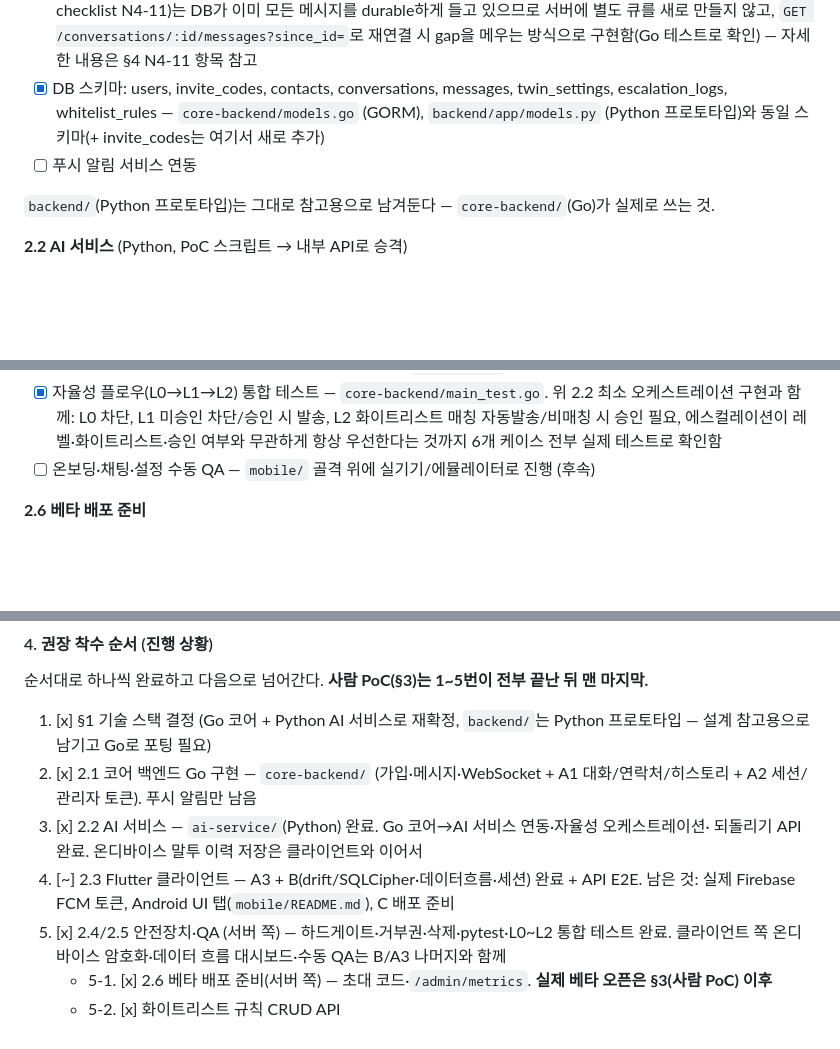
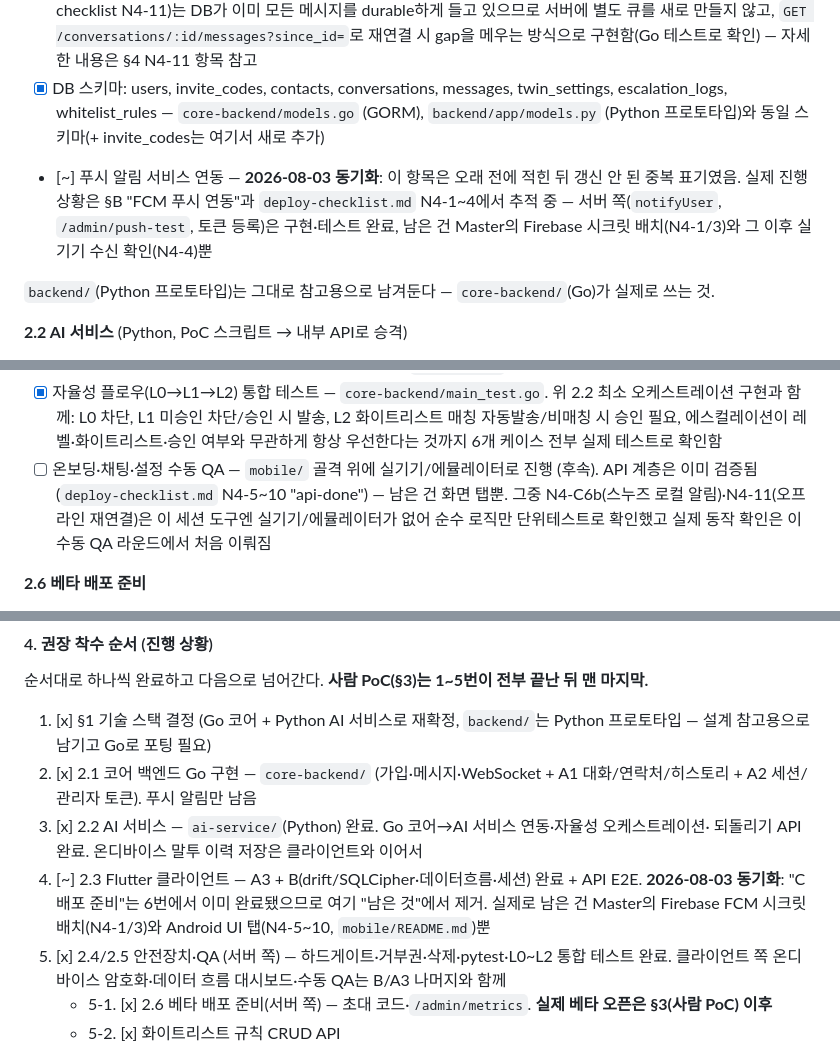
Before and after one commit to o0kuma/hikikomori, a Markdown page: docs/roadmap.md, 3 parts joined by grey strips. Drawn GitHub-style; blank space fills up the shorter version.

Commit message:
docs(N4-15): roadmap [~]/[ ] 상태를 실제 코드 상태와 동기화
deploy-checklist.md N4-15 작업. 낡거나 모순된 기록 몇 개를 발견해 정정:
- §2.1 "푸시 알림 서비스 연동" [ ] — FCM 작업이 이미 §B/N4-1~4에서 상세 추적
  중인데 남아있던 중복 표기였음. 교차참조로 정리하고 [~]로 변경(서버 쪽은
  완료, 남은 건 Master의 Firebase 시크릿 배치·실기기 수신 확인뿐)
- §4 "앞으로의 개발 계획" 4번 — "남은 것"에 이미 완료된 "C 배포 준비"가
  그대로 남아있어서 제거
- §2.3 온보딩 뼈대 [~] — 관계 티어 선택 스텝(2.7-B)이 이미 추가된 걸 반영
- §2.5 "수동 QA" [ ] — N4-5~10(api-done, 화면 탭만 남음)과 N4-C6b/N4-11
  (이 세션엔 실기기가 없어 순수 로직만 검증됨)로 교차참조 추가

실제로 아직 Master 액션이나 Q9 확정을 기다리는 [~]/[ ] 항목(FCM 푸시,
멀티디바이스 동기화, 데이터 프라이버시, L2 카피/수신트리거)은 그대로
유지 — 진행 안 된 걸 완료로 바꾸지 않음.

Co-Authored-By: Claude Sonnet 5 <noreply@anthropic.com>
Claude-Session: https://claude.ai/code/session_014YSB5PqF38raTxP5ABgr9m

```diff
--- a/docs/roadmap.md
+++ b/docs/roadmap.md
@@ -42,7 +42,10 @@
 - [x] DB 스키마: users, invite_codes, contacts, conversations, messages, twin_settings,
   escalation_logs, whitelist_rules — `core-backend/models.go` (GORM), `backend/app/models.py`
   (Python 프로토타입)와 동일 스키마(+ invite_codes는 여기서 새로 추가)
-- [ ] 푸시 알림 서비스 연동
+- [~] 푸시 알림 서비스 연동 — **2026-08-03 동기화**: 이 항목은 오래 전에 적힌 뒤 갱신 안 된
+  중복 표기였음. 실제 진행 상황은 §B "FCM 푸시 연동"과 `deploy-checklist.md` N4-1~4에서 추적
+  중 — 서버 쪽(`notifyUser`, `/admin/push-test`, 토큰 등록)은 구현·테스트 완료, 남은 건 Master의
+  Firebase 시크릿 배치(N4-1/3)와 그 이후 실기기 수신 확인(N4-4)뿐
 
 `backend/`(Python 프로토타입)는 그대로 참고용으로 남겨둔다 — `core-backend/`(Go)가 실제로 쓰는 것.
 
@@ -112,7 +116,10 @@
   구현과 함께: L0 차단, L1 미승인 차단/승인 시 발송, L2 화이트리스트 매칭 자동발송/비매칭 시 승인
   필요, 에스컬레이션이 레벨·화이트리스트·승인 여부와 무관하게 항상 우선한다는 것까지 6개 케이스
   전부 실제 테스트로 확인함
-- [ ] 온보딩·채팅·설정 수동 QA — `mobile/` 골격 위에 실기기/에뮬레이터로 진행 (후속)
+- [ ] 온보딩·채팅·설정 수동 QA — `mobile/` 골격 위에 실기기/에뮬레이터로 진행 (후속). API 계층은
+  이미 검증됨(`deploy-checklist.md` N4-5~10 "api-done") — 남은 건 화면 탭뿐. 그중 N4-C6b(스누즈
+  로컬 알림)·N4-11(오프라인 재연결)은 이 세션 도구엔 실기기/에뮬레이터가 없어 순수 로직만
+  단위테스트로 확인했고 실제 동작 확인은 이 수동 QA 라운드에서 처음 이뤄짐
 
 **2.6 베타 배포 준비**
 - [x] 초대 기반 베타 가입 플로우 — **발견**: 기존 가입은 "아무 문자열이나 처음 쓰면 통과"라
@@ -302,7 +309,9 @@ PoC 데이터 없이 기본값을 추측해 채우지 않는다.
 3. [x] 2.2 AI 서비스 — `ai-service/`(Python) 완료. Go 코어→AI 서비스 연동·자율성 오케스트레이션·
    되돌리기 API 완료. 온디바이스 말투 이력 저장은 클라이언트와 이어서
 4. [~] 2.3 Flutter 클라이언트 — A3 + B(drift/SQLCipher·데이터흐름·세션) 완료 + API E2E.
-   남은 것: 실제 Firebase FCM 토큰, Android UI 탭(`mobile/README.md`), C 배포 준비
+   **2026-08-03 동기화**: "C 배포 준비"는 6번에서 이미 완료됐으므로 여기 "남은 것"에서 제거.
+   실제로 남은 건 Master의 Firebase FCM 시크릿 배치(N4-1/3)와 Android UI 탭(N4-5~10,
+   `mobile/README.md`)뿐
 5. [x] 2.4/2.5 안전장치·QA (서버 쪽) — 하드게이트·거부권·삭제·pytest·L0~L2 통합 테스트 완료.
    클라이언트 쪽 온디바이스 암호화·데이터 흐름 대시보드·수동 QA는 B/A3 나머지와 함께
    - 5-1. [x] 2.6 베타 배포 준비(서버 쪽) — 초대 코드·`/admin/metrics`. **실제 베타 오픈은
```
Also changed, not shown: other parts of docs/roadmap.md (+2 -1 lines), docs/deploy-checklist.md (+1 -1 lines).
